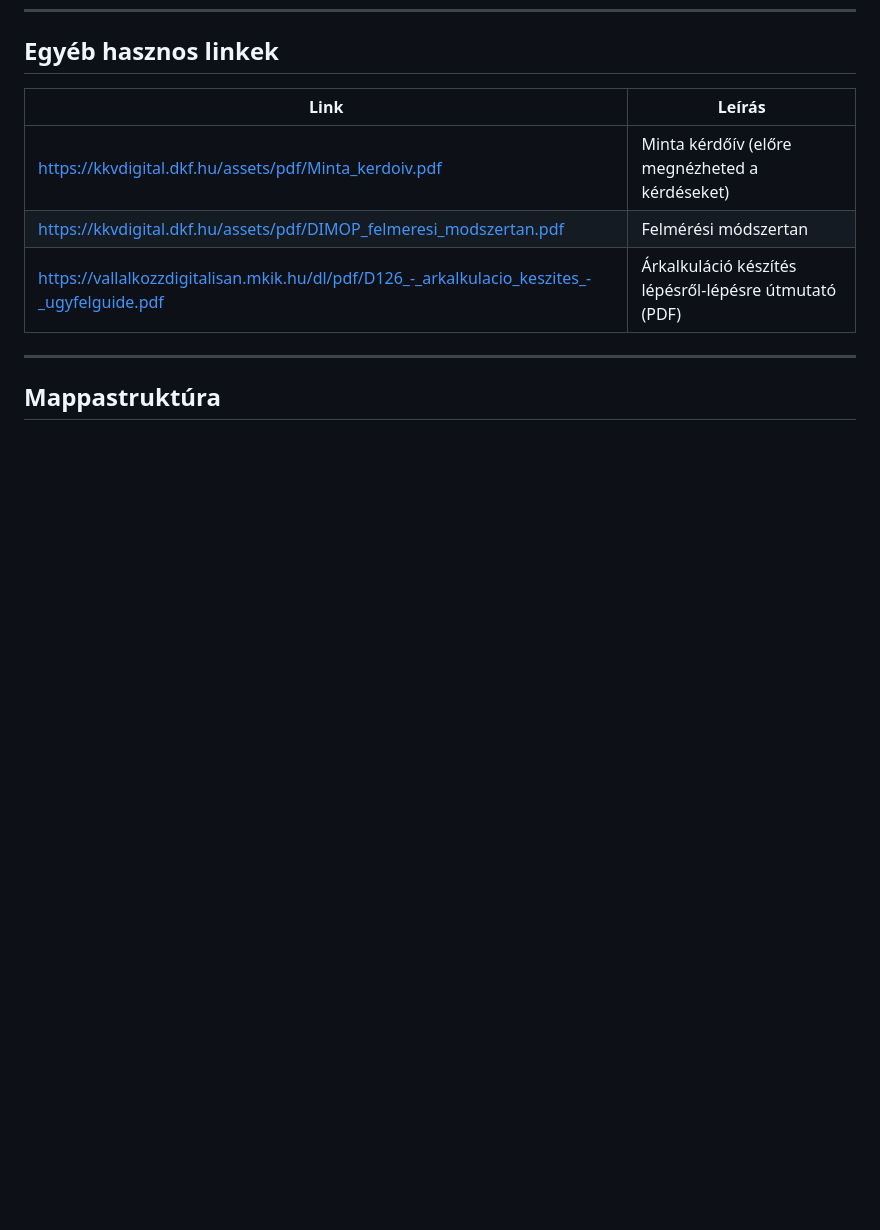
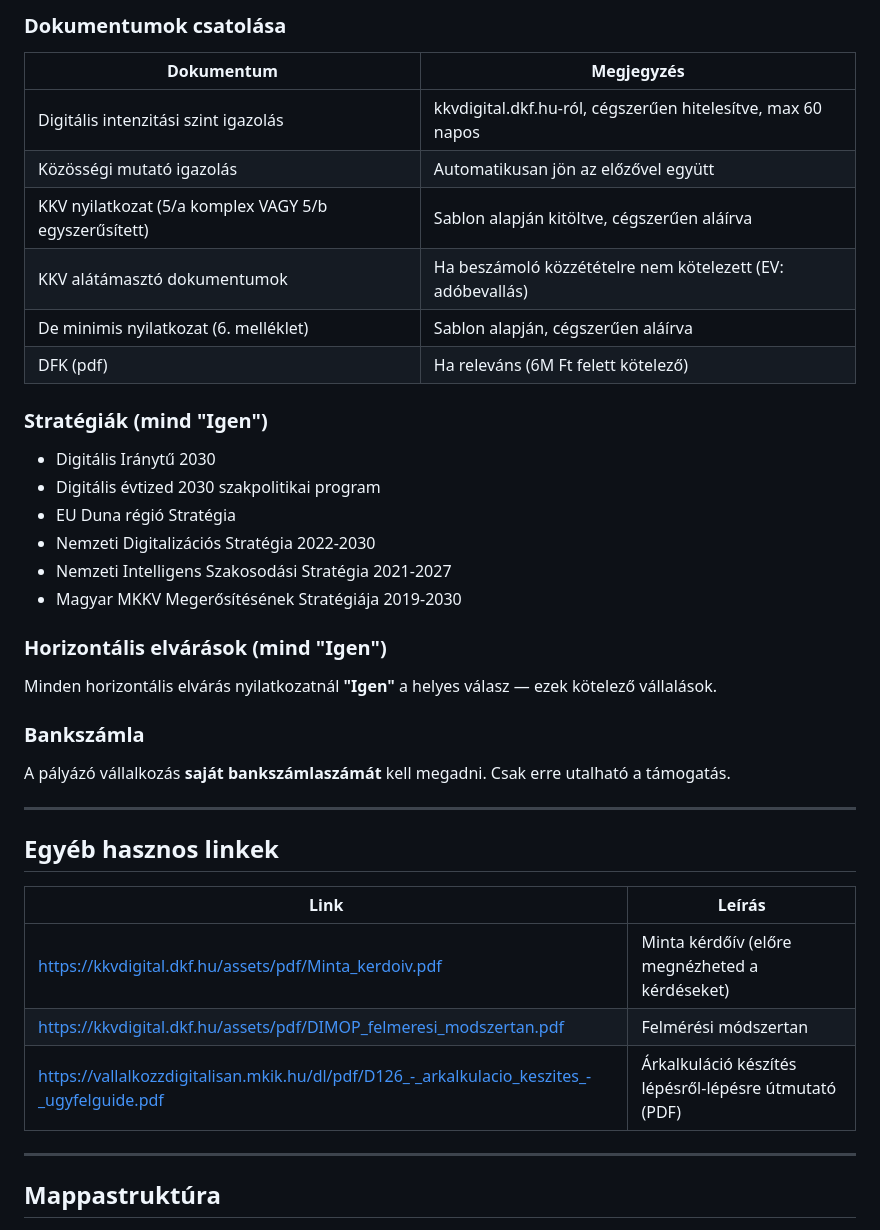
Before and after one commit to CAFEENGLISH/DIMOP, a Markdown page: TUDÁSBÁZIS/dimop-tudasbazis.md, the part around one of its changes. Drawn GitHub-style; blank space fills up the shorter version.

```diff
--- a/TUDÁSBÁZIS/dimop-tudasbazis.md
+++ b/TUDÁSBÁZIS/dimop-tudasbazis.md
@@ -543,3 +603,33 @@ Az eredeti teljes útmutató (12 oldal): [ePapír útmutató PDF](/docs/utmutato
+### Dokumentumok csatolása
+
+| Dokumentum | Megjegyzés |
+|------------|-----------|
+| Digitális intenzitási szint igazolás | kkvdigital.dkf.hu-ról, cégszerűen hitelesítve, max 60 napos |
+| Közösségi mutató igazolás | Automatikusan jön az előzővel együtt |
+| KKV nyilatkozat (5/a komplex VAGY 5/b egyszerűsített) | Sablon alapján kitöltve, cégszerűen aláírva |
+| KKV alátámasztó dokumentumok | Ha beszámoló közzétételre nem kötelezett (EV: adóbevallás) |
+| De minimis nyilatkozat (6. melléklet) | Sablon alapján, cégszerűen aláírva |
+| DFK (pdf) | Ha releváns (6M Ft felett kötelező) |
+
+### Stratégiák (mind "Igen")
+
+- Digitális Iránytű 2030
+- Digitális évtized 2030 szakpolitikai program
+- EU Duna régió Stratégia
+- Nemzeti Digitalizációs Stratégia 2022-2030
+- Nemzeti Intelligens Szakosodási Stratégia 2021-2027
+- Magyar MKKV Megerősítésének Stratégiája 2019-2030
+
+### Horizontális elvárások (mind "Igen")
+
+Minden horizontális elvárás nyilatkozatnál **"Igen"** a helyes válasz — ezek kötelező vállalások.
+
+### Bankszámla
+
+A pályázó vállalkozás **saját bankszámlaszámát** kell megadni. Csak erre utalható a támogatás.
+
+---
+
 ## Egyéb hasznos linkek
 
 | Link | Leírás |
```
Also changed, not shown: other parts of TUDÁSBÁZIS/dimop-tudasbazis.md (+60 -0 lines), PÁLYÁZATOK/MINNIE/BENYUJTASI-ADATOK.md (added, +91 -0 lines).
